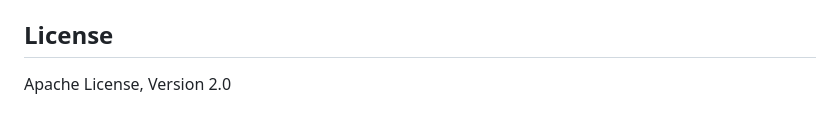
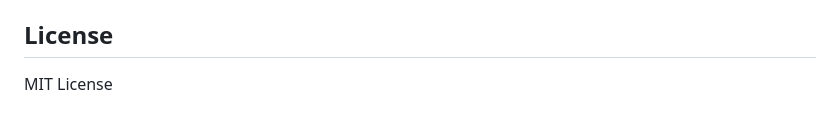
Before and after one commit to NathanVuSwinburne/Network-Intrusion, a Markdown page: README.md, the part around the change. Drawn GitHub-style.

Commit message:
Change license from Apache 2.0 to MIT License (#9)

```diff
--- a/README.md
+++ b/README.md
@@ -224,4 +224,4 @@ Note: `selected_features.txt` is loaded but not currently used to slice features
 
 ## License
 
-Apache License, Version 2.0
+MIT License
```
